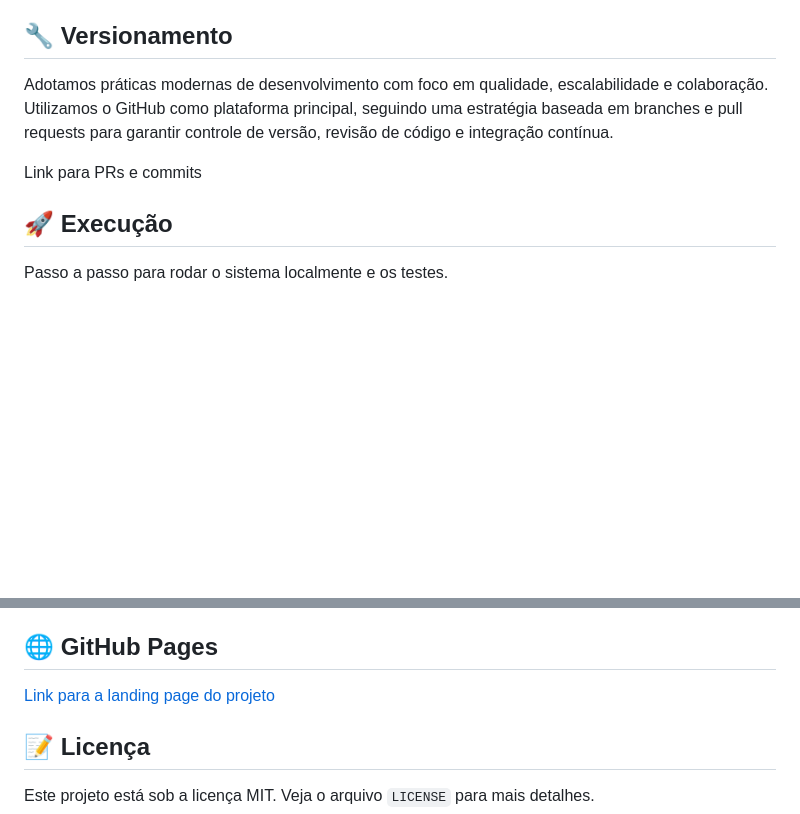
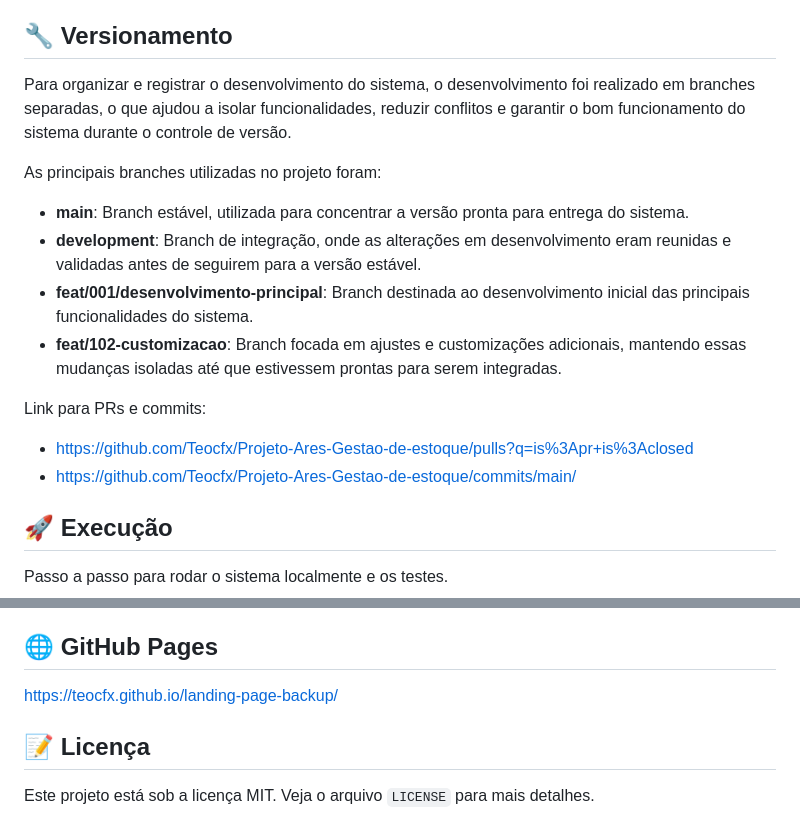
Before and after one commit to Teocfx/Projeto-Ares-Gestao-de-estoque, a Markdown page: README.md, 2 parts joined by grey strips. Drawn GitHub-style; blank space fills up the shorter version.

Commit message:
Revise README.md com informações atualizadas
Atualiza a seção de equipe e versão do README.md, incluindo links para PRs e commits.

```diff
--- a/README.md
+++ b/README.md
@@ -187,9 +187,19 @@ coverage html
 - Resultados encontrados
 
 ## 🔧 Versionamento
-Adotamos práticas modernas de desenvolvimento com foco em qualidade, escalabilidade e colaboração. Utilizamos o GitHub como plataforma principal, seguindo uma estratégia baseada em branches e pull requests para garantir controle de versão, revisão de código e integração contínua.
+Para organizar e registrar o desenvolvimento do sistema, o desenvolvimento foi realizado em branches separadas, o que ajudou a isolar funcionalidades, reduzir conflitos e garantir o bom funcionamento do sistema durante o controle de versão.
 
-Link para PRs e commits
+As principais branches utilizadas no projeto foram:
+
+- **main**: Branch estável, utilizada para concentrar a versão pronta para entrega do sistema.
+- **development**: Branch de integração, onde as alterações em desenvolvimento eram reunidas e validadas antes de seguirem para a versão estável.
+- **feat/001/desenvolvimento-principal**: Branch destinada ao desenvolvimento inicial das principais funcionalidades do sistema.
+- **feat/102-customizacao**: Branch focada em ajustes e customizações adicionais, mantendo essas mudanças isoladas até que estivessem prontas para serem integradas.
+
+Link para PRs e commits:
+ - https://github.com/Teocfx/Projeto-Ares-Gestao-de-estoque/pulls?q=is%3Apr+is%3Aclosed
+ - https://github.com/Teocfx/Projeto-Ares-Gestao-de-estoque/commits/main/
+
 ## 🚀 Execução
 Passo a passo para rodar o sistema localmente e os testes.
 
@@ -256,7 +266,7 @@ docker run -p 8000:8080 gestao-estoque
 5. Abra um Pull Request
 
 ## 🌐 GitHub Pages
-[Link para a landing page do projeto](https://seuusuario.github.io/repositorio)
+https://teocfx.github.io/landing-page-backup/
 
 ## 📝 Licença
 
```
Also changed, not shown: other parts of README.md (+6 -6 lines).
